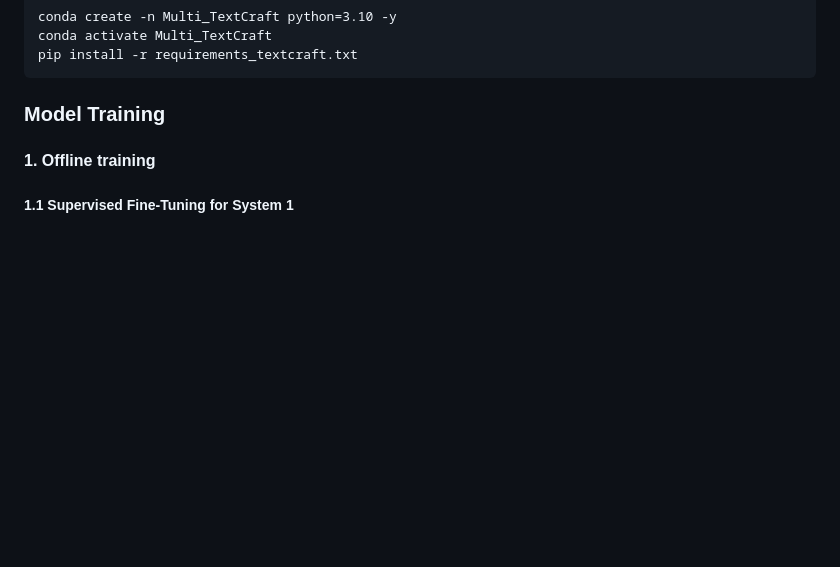
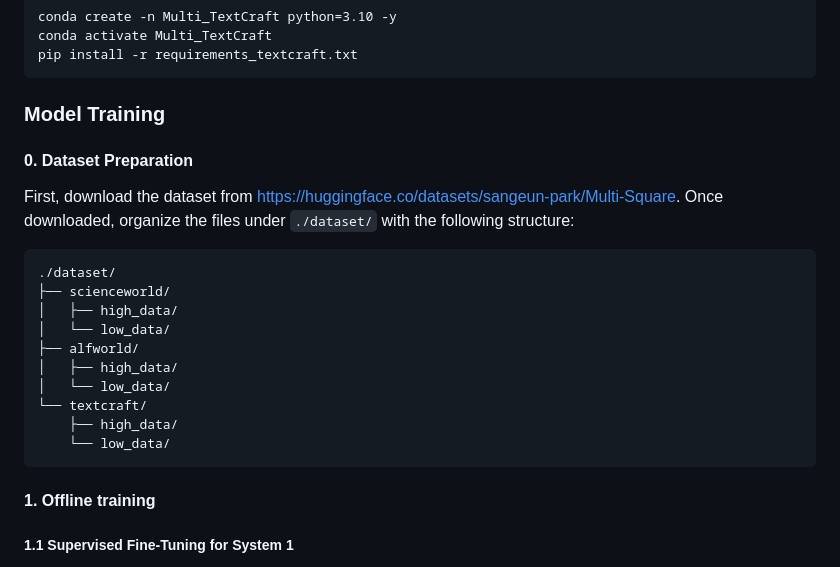
Before and after one commit to park-sangeun/Multi-Square, a Markdown page: README.md, the part around the change. Drawn GitHub-style; blank space fills up the shorter version.

````diff
--- a/README.md
+++ b/README.md
@@ -42,6 +42,23 @@ pip install -r requirements_textcraft.txt
 ```
 
 ### Model Training
+
+#### 0. Dataset Preparation
+
+First, download the dataset from <src>https://huggingface.co/datasets/sangeun-park/Multi-Square</src>. Once downloaded, organize the files under `./dataset/` with the following structure:
+
+```text
+./dataset/
+├── scienceworld/
+│   ├── high_data/
+│   └── low_data/
+├── alfworld/
+│   ├── high_data/
+│   └── low_data/
+└── textcraft/
+    ├── high_data/
+    └── low_data/
+```
 
 #### 1. Offline training
 
````
